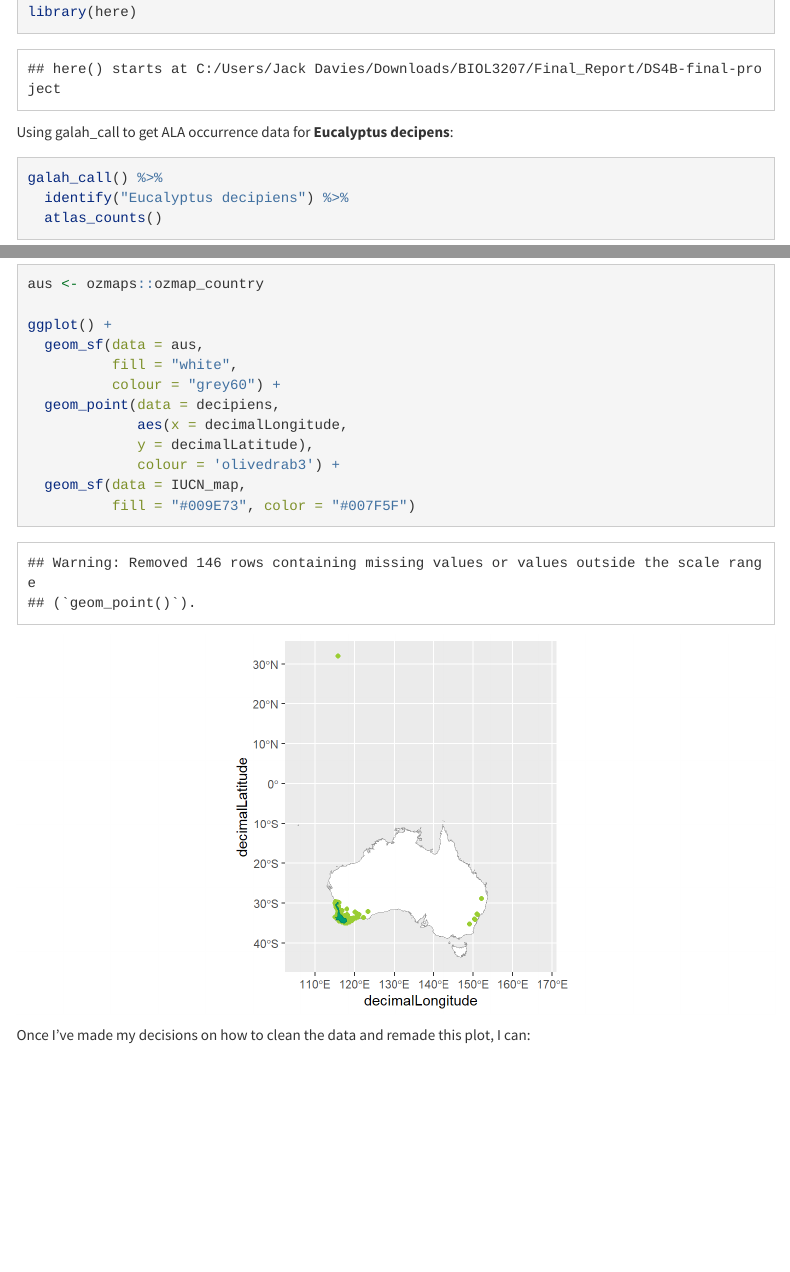
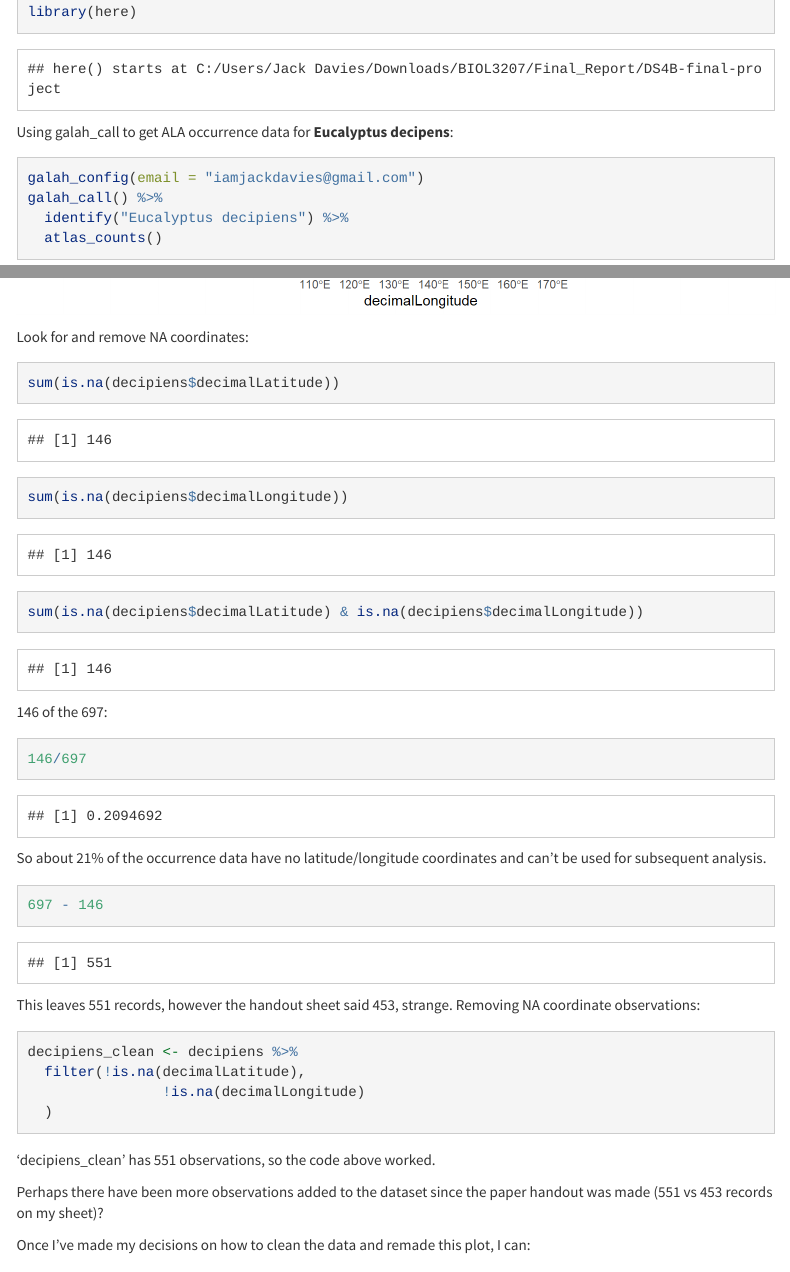
Before and after one commit to anu-jackdavies/DS4B-final-project, an R Markdown document (EDA.Rmd): the page in a window 1100 px wide, from 1500 px down, and a second part further down, joined at a grey line. The pictures show the output file EDA.html that the author committed with the source, opened offline; menus at the side of the page are left out.

Commit message:
Remove data without coords
Identified occurrence data without long/lat coords and removed them as part of cleaning the occurrence data for better mapping.

````diff
--- a/EDA.Rmd
+++ b/EDA.Rmd
@@ -40,6 +40,7 @@ library(here)
 
 Using galah_call to get ALA occurrence data for **Eucalyptus decipens**:
 ```{r}
+galah_config(email = "iamjackdavies@gmail.com")
 galah_call() %>%
   identify("Eucalyptus decipiens") %>%
   atlas_counts()
@@ -117,6 +118,35 @@ ggplot() +
           fill = "#009E73", color = "#007F5F")
 ```
 
+Look for and remove NA coordinates:
+```{r}
+sum(is.na(decipiens$decimalLatitude))
+sum(is.na(decipiens$decimalLongitude))
+sum(is.na(decipiens$decimalLatitude) & is.na(decipiens$decimalLongitude))
+```
+146 of the 697:
+```{r}
+146/697
+```
+So about 21% of the occurrence data have no latitude/longitude coordinates and can't be used for subsequent analysis.
+```{r}
+697 - 146
+```
+This leaves 551 records, however the handout sheet said 453, strange.
+Removing NA coordinate observations:
+
+```{r}
+decipiens_clean <- decipiens %>%
+  filter(!is.na(decimalLatitude),
+                !is.na(decimalLongitude)
+  )
+```
+
+'decipiens_clean' has 551 observations, so the code above worked.
+
+Perhaps there have been more observations added to the dataset since the paper handout was made (551 vs 453 records on my sheet)?
+
+
 Once I've made my decisions on how to clean the data and remade this plot,
 I can:
 
````
Also changed, not shown: EDA.html.
